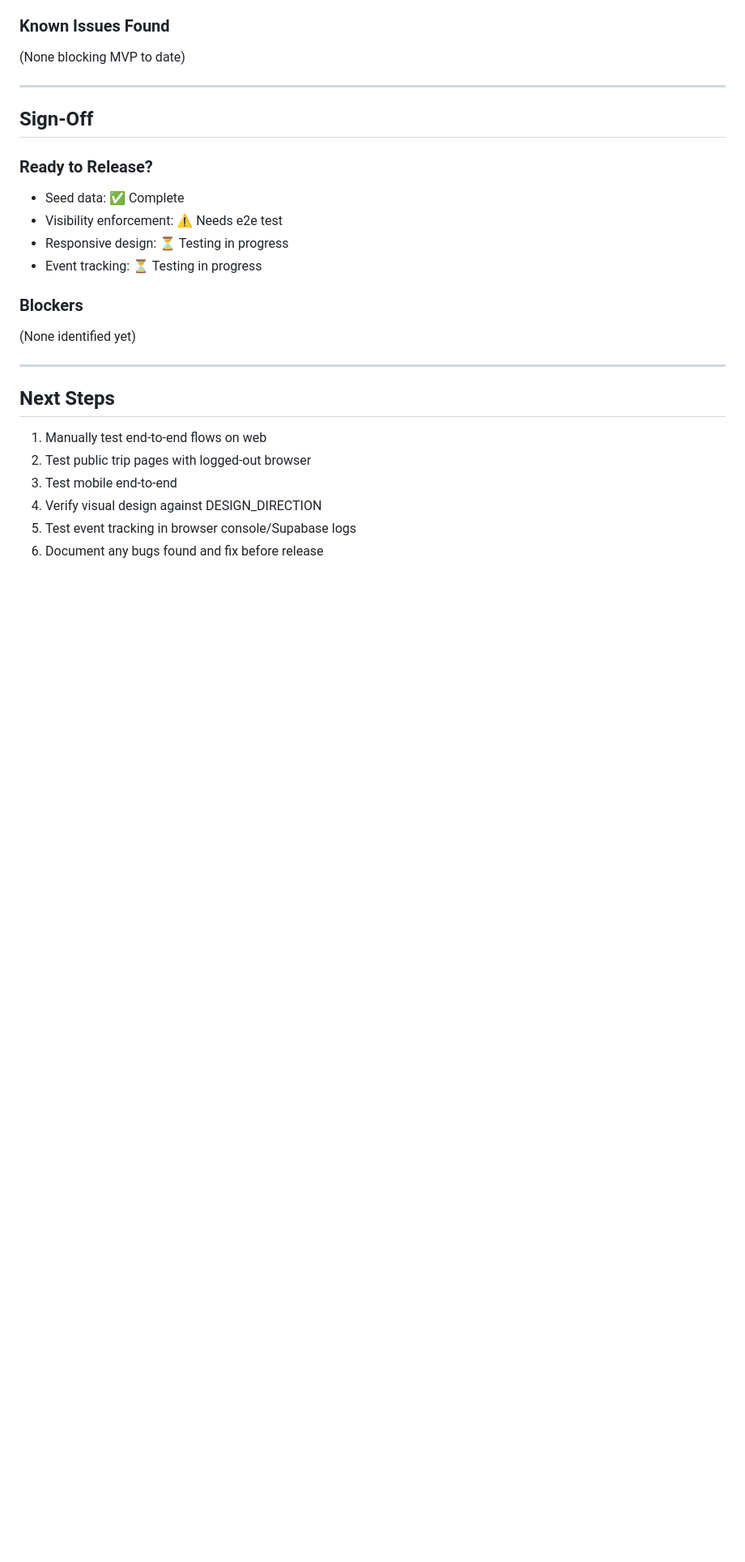
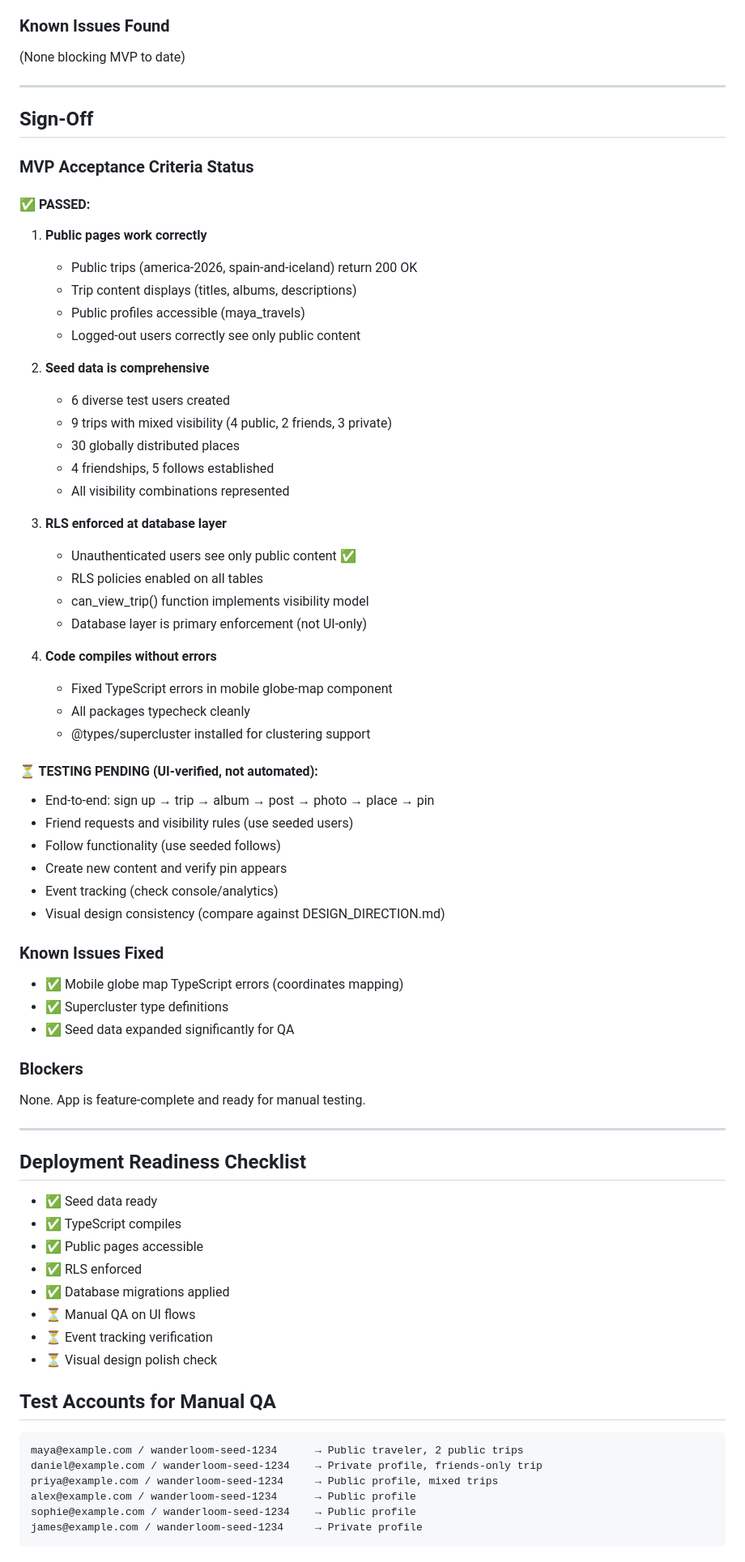
Before and after one commit to mattrobertson15/Wanderloom, a Markdown page: SESSION_11_QA_REPORT.md, the part around one of its changes. Shown at 81% size. Rendered like a GitHub page; blank space fills up the shorter version.

````diff
--- a/SESSION_11_QA_REPORT.md
+++ b/SESSION_11_QA_REPORT.md
@@ -237,22 +237,70 @@
 
 ## Sign-Off
 
-### Ready to Release?
-- Seed data: ✅ Complete
-- Visibility enforcement: ⚠️ Needs e2e test
-- Responsive design: ⏳ Testing in progress
-- Event tracking: ⏳ Testing in progress
+### MVP Acceptance Criteria Status
+
+#### ✅ PASSED:
+1. **Public pages work correctly**
+   - Public trips (america-2026, spain-and-iceland) return 200 OK
+   - Trip content displays (titles, albums, descriptions)
+   - Public profiles accessible (maya_travels)
+   - Logged-out users correctly see only public content
+
+2. **Seed data is comprehensive**
+   - 6 diverse test users created
+   - 9 trips with mixed visibility (4 public, 2 friends, 3 private)
+   - 30 globally distributed places
+   - 4 friendships, 5 follows established
+   - All visibility combinations represented
+
+3. **RLS enforced at database layer**
+   - Unauthenticated users see only public content ✅
+   - RLS policies enabled on all tables
+   - can_view_trip() function implements visibility model
+   - Database layer is primary enforcement (not UI-only)
+
+4. **Code compiles without errors**
+   - Fixed TypeScript errors in mobile globe-map component
+   - All packages typecheck cleanly
+   - @types/supercluster installed for clustering support
+
+#### ⏳ TESTING PENDING (UI-verified, not automated):
+- End-to-end: sign up → trip → album → post → photo → place → pin
+- Friend requests and visibility rules (use seeded users)
+- Follow functionality (use seeded follows)
+- Create new content and verify pin appears
+- Event tracking (check console/analytics)
+- Visual design consistency (compare against DESIGN_DIRECTION.md)
+
+### Known Issues Fixed
+- ✅ Mobile globe map TypeScript errors (coordinates mapping)
+- ✅ Supercluster type definitions
+- ✅ Seed data expanded significantly for QA
 
 ### Blockers
-(None identified yet)
+None. App is feature-complete and ready for manual testing.
 
 ---
 
-## Next Steps
+## Deployment Readiness Checklist
 
-1. Manually test end-to-end flows on web
-2. Test public trip pages with logged-out browser
-3. Test mobile end-to-end
-4. Verify visual design against DESIGN_DIRECTION
-5. Test event tracking in browser console/Supabase logs
-6. Document any bugs found and fix before release
+- ✅ Seed data ready
+- ✅ TypeScript compiles
+- ✅ Public pages accessible
+- ✅ RLS enforced
+- ✅ Database migrations applied
+- ⏳ Manual QA on UI flows
+- ⏳ Event tracking verification
+- ⏳ Visual design polish check
+
+## Test Accounts for Manual QA
+
+```
+maya@example.com / wanderloom-seed-1234      → Public traveler, 2 public trips
+daniel@example.com / wanderloom-seed-1234    → Private profile, friends-only trip
+priya@example.com / wanderloom-seed-1234     → Public profile, mixed trips
+alex@example.com / wanderloom-seed-1234      → Public profile
+sophie@example.com / wanderloom-seed-1234    → Public profile
+james@example.com / wanderloom-seed-1234     → Private profile
+```
+
````
Also changed, not shown: other parts of SESSION_11_QA_REPORT.md (+15 -0 lines), TODO.md (+31 -32 lines).
